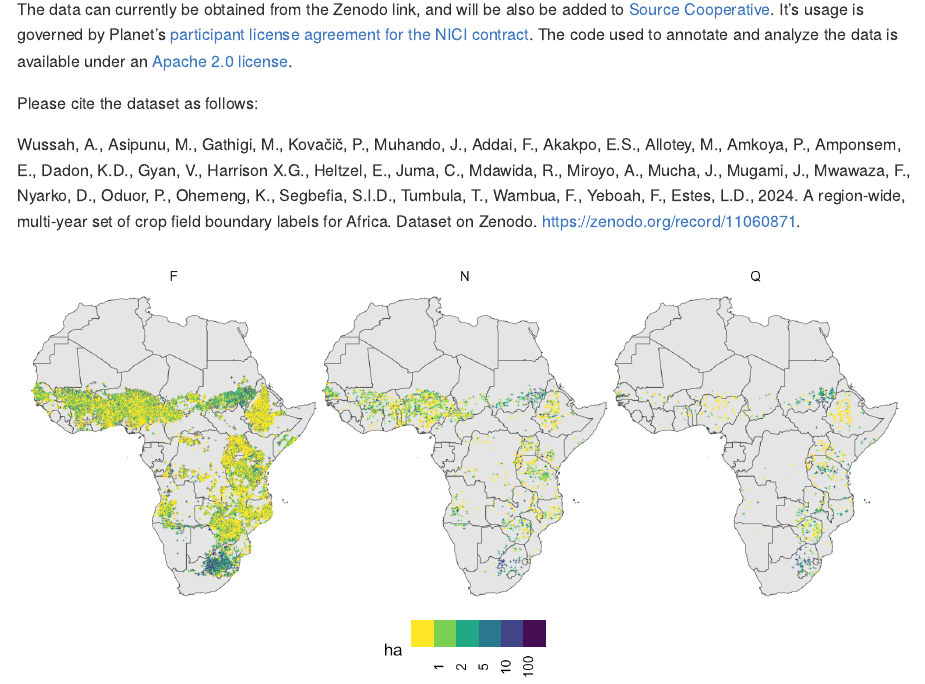
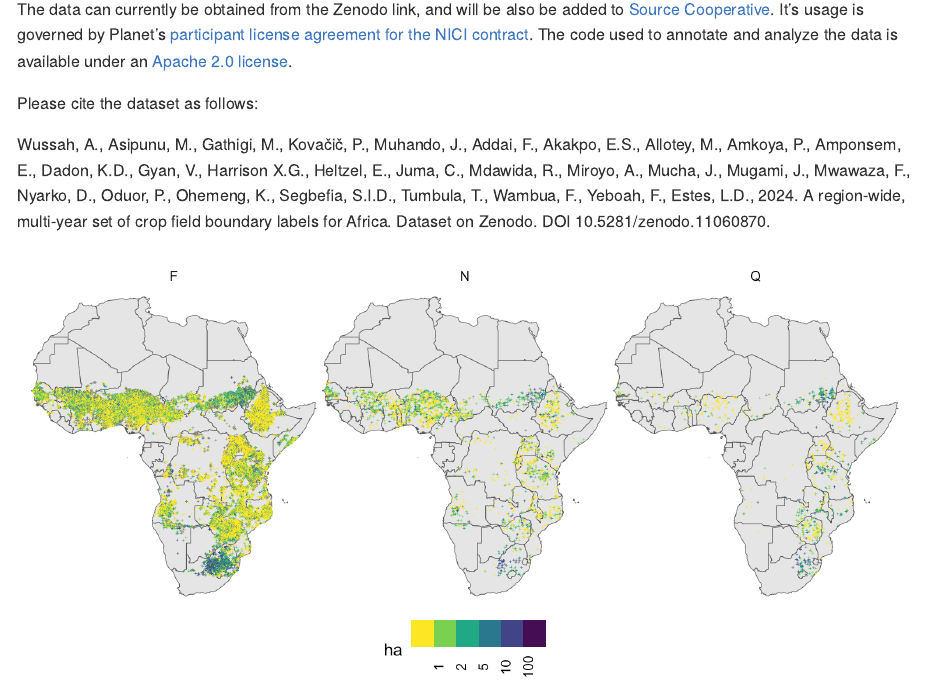
Before and after one commit to agroimpacts/lacunalabels, a Quarto document (README.qmd): the page in a window 1100 px wide, from 340 px down. The pictures show the output file README.md that the author committed with the source, drawn offline in the style of GitHub.

Commit message:
DOI added

```diff
--- a/README.qmd
+++ b/README.qmd
@@ -11,6 +11,6 @@ The data can currently be obtained from the Zenodo link, and will be also be add
 
 Please cite the dataset as follows:
 
-Wussah, A., Asipunu, M., Gathigi, M., Kovačič, P., Muhando, J., Addai, F., Akakpo, E.S., Allotey, M., Amkoya, P., Amponsem, E., Dadon, K.D., Gyan, V., Harrison X.G., Heltzel, E., Juma, C., Mdawida, R., Miroyo, A., Mucha, J., Mugami, J., Mwawaza, F., Nyarko, D., Oduor, P., Ohemeng, K., Segbefia, S.I.D., Tumbula, T., Wambua, F., Yeboah, F., Estes, L.D., 2024. A region-wide, multi-year set of crop field boundary labels for Africa. Dataset on Zenodo. <https://zenodo.org/record/11060871>.
+Wussah, A., Asipunu, M., Gathigi, M., Kovačič, P., Muhando, J., Addai, F., Akakpo, E.S., Allotey, M., Amkoya, P., Amponsem, E., Dadon, K.D., Gyan, V., Harrison X.G., Heltzel, E., Juma, C., Mdawida, R., Miroyo, A., Mucha, J., Mugami, J., Mwawaza, F., Nyarko, D., Oduor, P., Ohemeng, K., Segbefia, S.I.D., Tumbula, T., Wambua, F., Yeboah, F., Estes, L.D., 2024. A region-wide, multi-year set of crop field boundary labels for Africa. Dataset on Zenodo. DOI 10.5281/zenodo.11060870.
 
 ![](notebooks/report/images/fig-fldareamap-1.png)
```
Also changed, not shown: README.md.
